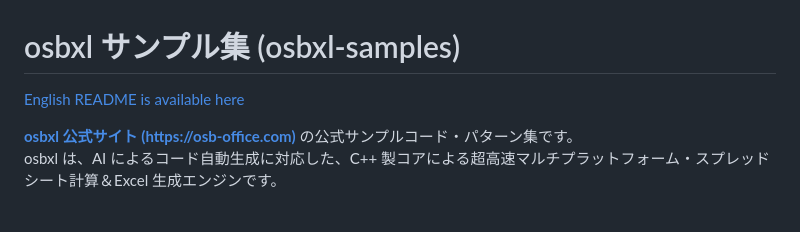
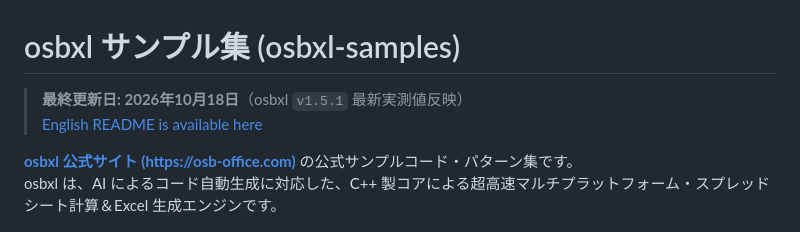
Before and after one commit to osb-office/osbxl-samples, a Markdown page: README.ja.md, the part around the change. Rendered like a GitHub page.

```diff
--- a/README.ja.md
+++ b/README.ja.md
@@ -1,6 +1,7 @@
 # osbxl サンプル集 (osbxl-samples)
 
-[English README is available here](README.md)
+> **最終更新日: 2026年10月18日**（osbxl `v1.5.1` 最新実測値反映）
+> [English README is available here](README.md)
 
 **[osbxl 公式サイト (https://osb-office.com)](https://osb-office.com/)** の公式サンプルコード・パターン集です。
 osbxl は、AI によるコード自動生成に対応した、C++ 製コアによる超高速マルチプラットフォーム・スプレッドシート計算＆Excel 生成エンジンです。
```
Also changed, not shown: README.md (+1 -0 lines).
